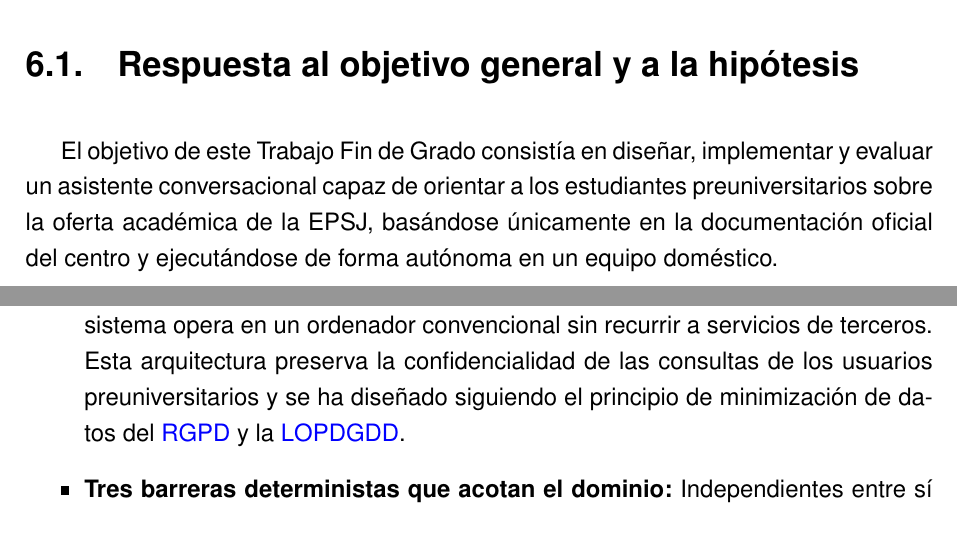
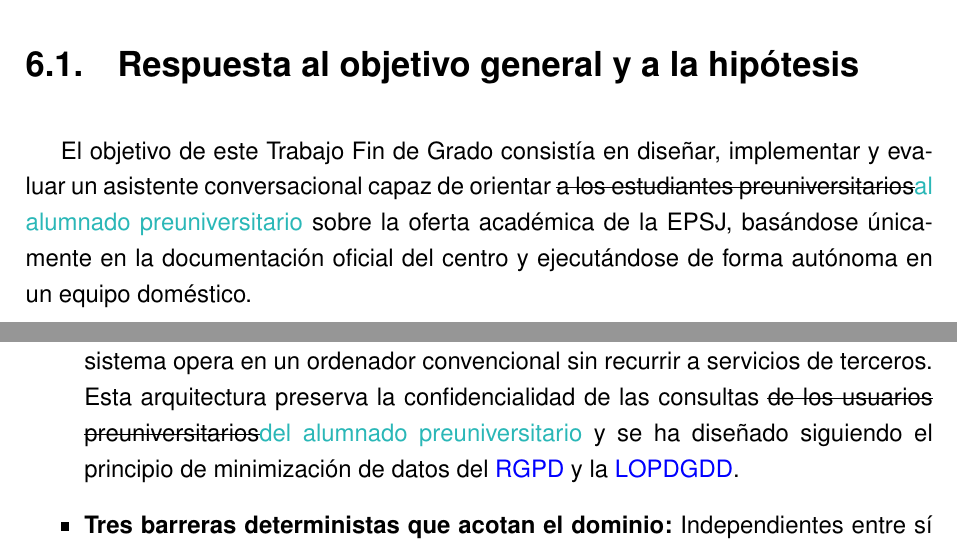
Before and after one commit to samubp10/tfg-recomendador-uja, a LaTeX document (memoria/main.tex, which reads memoria/capitulos/Conclusiones.tex): two parts of pages 125 and 126 of 143, joined at a grey line, cut so that both start at the same text. Compiled offline with pdfLaTeX.

Commit message:
docs(IT-52): lenguaje no sexista y la sigla GPU enlazada en Conclusiones
El art. 7.8 de la normativa de TFG de la EPSJ pide lenguaje no sexista: el masculino genérico se propone como alumnado, quien pregunta o una construcción impersonal. GPU ya está en la lista de abreviaturas y no enlazaba con ella.

```diff
--- a/memoria/capitulos/Conclusiones.tex
+++ b/memoria/capitulos/Conclusiones.tex
@@ -9,7 +9,7 @@ El capítulo se organiza en cuatro apartados. El primero evalúa el grado de con
 \section[Respuesta al objetivo general y a la hipótesis]{Respuesta al objetivo general y a la hipótesis}
 \label{secc:cumplimiento_objetivos}
 
- El objetivo de este Trabajo Fin de Grado consistía en diseñar, implementar y evaluar un asistente conversacional capaz de orientar a los estudiantes preuniversitarios sobre la oferta académica de la EPSJ, basándose únicamente en la documentación oficial del centro y ejecutándose de forma autónoma en un equipo doméstico.
+ El objetivo de este Trabajo Fin de Grado consistía en diseñar, implementar y evaluar un asistente conversacional capaz de orientar \sout{a los estudiantes preuniversitarios}\textcolor{borrador2}{al alumnado preuniversitario} sobre la oferta académica de la EPSJ, basándose únicamente en la documentación oficial del centro y ejecutándose de forma autónoma en un equipo doméstico.
 
 La hipótesis de trabajo formulada en la Sección~\ref{secc:hipotesis} queda parcialmente confirmada. Los resultados validan plenamente sus tres primeras condiciones: el recuperador sitúa la unidad de respuesta dentro del contexto entregado, ninguna de las respuestas del modelo nombró titulaciones inexistentes y ninguna consulta del dominio le faltó fundamento documental. Por contra, la cuarta condición no se cumple ya que la mediana del tiempo de respuesta alcanza los 39,4 segundos, muy por encima de los 30 segundos que se establecieron en la hipótesis.  Lejos de constituir un defecto no controlado, este comportamiento es la consecuencia directa de la jerarquía de diseño establecida en el requisito \sig{RNF}-04, que antepone estrictamente la fidelidad factual y la ausencia de alucinaciones a la rapidez en la generación textual (Apartado~\ref{secc:discusion_hipotesis}).
 
@@ -26,7 +26,7 @@ El desarrollo de este TFG aporta al campo de los asistentes conversacionales con
 
   \item \textbf{Una metodología de diseño arquitectónico sustentada en evidencia experimental:} Se han resuelto cinco decisiones de arquitectura mediante experimentos comparativos y umbrales definidos formalmente: la estrategia de fragmentación, el modelo de incrustaciones vectoriales, el motor de base de datos vectorial, el modelo de lenguaje generativo y el mecanismo de resolución de anáforas en la conversación. Cada elección queda respaldada por su correspondiente registro de decisión arquitectónica (\sig{ADR}) documentado en el repositorio (Secciones~\ref{secc:resultados_fragmentacion} a~\ref{secc:resultados_sistema}).
 
-   \item \textbf{Una canalización RAG autónoma y local sobre hardware de consumo:} El sistema opera en un ordenador convencional sin recurrir a servicios de terceros. Esta arquitectura preserva la confidencialidad de las consultas de los usuarios preuniversitarios y se ha diseñado siguiendo el principio de minimización de datos del \sig{RGPD} y la \sig{LOPDGDD}.
+   \item \textbf{Una canalización RAG autónoma y local sobre hardware de consumo:} El sistema opera en un ordenador convencional sin recurrir a servicios de terceros. Esta arquitectura preserva la confidencialidad de las consultas \sout{de los usuarios preuniversitarios}\textcolor{borrador2}{del alumnado preuniversitario} y se ha diseñado siguiendo el principio de minimización de datos del \sig{RGPD} y la \sig{LOPDGDD}.
 
   \item \textbf{Tres barreras deterministas que acotan el dominio:} Independientes entre sí y ejecutadas en el código y no pedidas al modelo, con el reparto medido de qué detiene cada una (Apartado~\ref{secc:resultados_rag_sistema}).
 
```
Also changed, not shown: memoria/capitulos/Conclusiones.tex (4 more changed lines).
